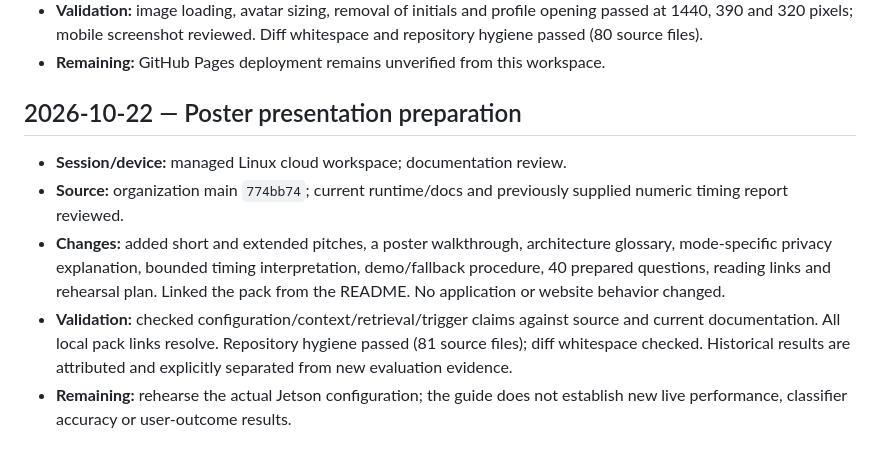
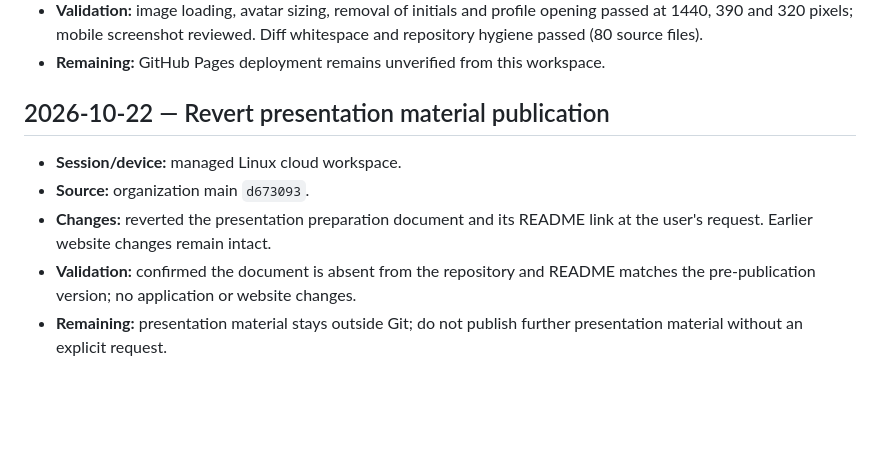
Before and after one commit to Co-Wingman-AI/Co-Wingman-Edge-AI, a Markdown page: WORK_LOG.md, the part around the change. Drawn GitHub-style; blank space fills up the shorter version.

Commit message:
Revert presentation material publication

```diff
--- a/WORK_LOG.md
+++ b/WORK_LOG.md
@@ -468,18 +468,13 @@ committing each completed unit. Detailed product instructions remain in README,
   Diff whitespace and repository hygiene passed (80 source files).
 - **Remaining:** GitHub Pages deployment remains unverified from this workspace.
 
-## 2026-10-22 — Poster presentation preparation
+## 2026-10-22 — Revert presentation material publication
 
-- **Session/device:** managed Linux cloud workspace; documentation review.
-- **Source:** organization main `774bb74`; current runtime/docs and previously
-  supplied numeric timing report reviewed.
-- **Changes:** added short and extended pitches, a poster walkthrough, architecture
-  glossary, mode-specific privacy explanation, bounded timing interpretation,
-  demo/fallback procedure, 40 prepared questions, reading links and rehearsal plan.
-  Linked the pack from the README. No application or website behavior changed.
-- **Validation:** checked configuration/context/retrieval/trigger claims against
-  source and current documentation. All local pack links resolve. Repository
-  hygiene passed (81 source files); diff whitespace checked. Historical results
-  are attributed and explicitly separated from new evaluation evidence.
-- **Remaining:** rehearse the actual Jetson configuration; the guide does not
-  establish new live performance, classifier accuracy or user-outcome results.
+- **Session/device:** managed Linux cloud workspace.
+- **Source:** organization main `d673093`.
+- **Changes:** reverted the presentation preparation document and its README link
+  at the user's request. Earlier website changes remain intact.
+- **Validation:** confirmed the document is absent from the repository and README
+  matches the pre-publication version; no application or website changes.
+- **Remaining:** presentation material stays outside Git; do not publish further
+  presentation material without an explicit request.
```
Also changed, not shown: README.md (+0 -4 lines), docs/POSTER_PREPARATION.md (deleted, +0 -548 lines).
